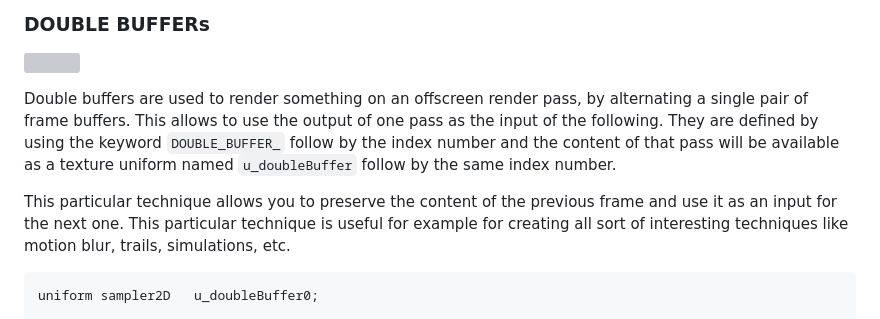
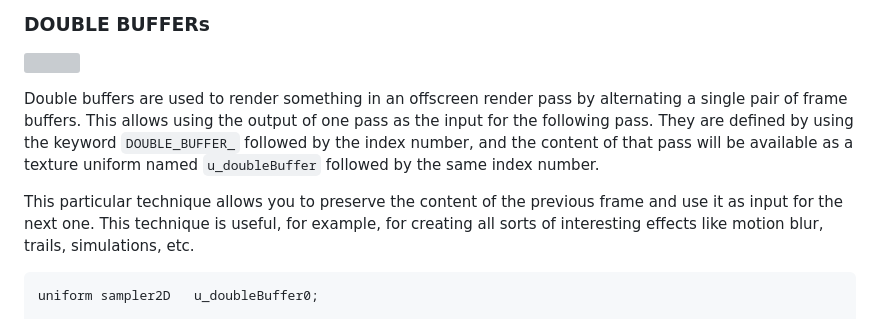
Before and after one commit to patriciogonzalezvivo/glsl-sandbox, a Markdown page: README.md, the part around one of its changes. Rendered like a GitHub page; grey boxes are pictures that could not be loaded.

````diff
--- a/README.md
+++ b/README.md
@@ -220,9 +219,9 @@ void main (void) {
 
 ![](https://user-images.githubusercontent.com/346914/198334801-76edcf24-519b-4b50-8bdf-4e3f01d42ccd.svg)
 
-Double buffers are used to render something on an offscreen render pass, by alternating a single pair of frame buffers. This allows to use the output of one pass as the input of the following. They are defined by using the keyword `DOUBLE_BUFFER_` follow by the index number and the content of that pass will be available as a texture uniform named `u_doubleBuffer` follow by the same index number.
+Double buffers are used to render something in an offscreen render pass by alternating a single pair of frame buffers. This allows using the output of one pass as the input for the following pass. They are defined by using the keyword `DOUBLE_BUFFER_` followed by the index number, and the content of that pass will be available as a texture uniform named `u_doubleBuffer` followed by the same index number.
 
-This particular technique allows you to preserve the content of the previous frame and use it as an input for the next one. This particular technique is useful for example for creating all sort of interesting techniques like motion blur, trails, simulations, etc.
+This particular technique allows you to preserve the content of the previous frame and use it as input for the next one. This technique is useful, for example, for creating all sorts of interesting effects like motion blur, trails, simulations, etc.
 
 ```glsl
 uniform sampler2D   u_doubleBuffer0;
````
Also changed, not shown: other parts of README.md (+9 -10 lines).
